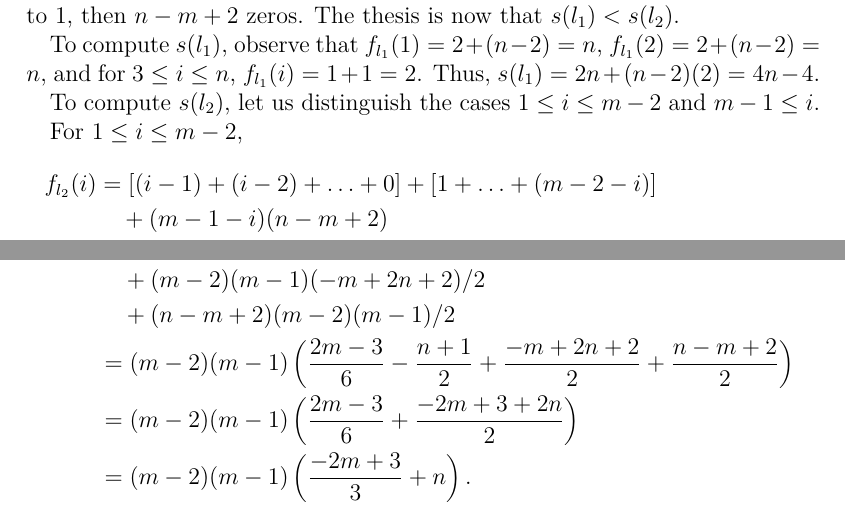
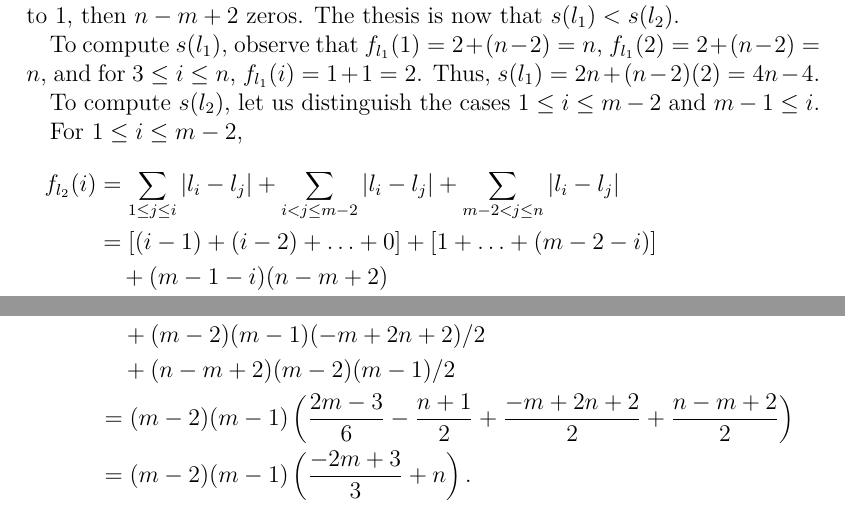
Before and after one commit to xoxor/Compromise, a LaTeX paper (true compromise.tex): two parts of page 19 of 22, joined at a grey line, cut so that both start at the same text. Compiled offline with pdfLaTeX; a LaTeX package or settings file that is missing is left out.

Commit message:
Minor detail change in the mad proof

```diff
--- a/true compromise.tex
+++ b/true compromise.tex
@@ -512,7 +512,8 @@ These findings are rather expected, as voting rules are typically unconcerned ab
 
 	For $1 ≤ i ≤ m - 2$,
 	\begin{align}
-		f_{l_2}(i) &= [(i - 1) + (i - 2) + … + 0] + [1 + … + (m - 2 - i)] \\
+		f_{l_2}(i) &= \sum_{1 ≤ j ≤ i} |l_i - l_j| + \sum_{i < j ≤ m - 2} |l_i - l_j| + \sum_{m - 2 < j ≤ n} |l_i - l_j|\\
+		&= [(i - 1) + (i - 2) + … + 0] + [1 + … + (m - 2 - i)] \\
 		&\quad + (m - 1 - i) (n - m + 2)\\
 	%	[that’s i terms, then m - 2 - i terms, then n - m + 2 terms]
 		&= \frac{(i - 1) i}{2} + \frac{(m - 2 - i) (m - 1 - i)}{2} + (m - 1 - i) (n - m + 2)\\
@@ -533,7 +534,7 @@ These findings are rather expected, as voting rules are typically unconcerned ab
 		&\quad + (n - m + 2) (m - 2) (m - 1) / 2\\
 %		&\quad + n (m - 2) (m - 1) / 2 - (m - 2)^2 (m - 1) / 2\\
 		&= (m - 2) (m - 1) \left(\frac{2m - 3}{6} - \frac{n + 1}{2} + \frac{- m + 2n + 2}{2} + \frac{n - m + 2}{2}\right)\\
-		&= (m - 2) (m - 1) \left(\frac{2m - 3}{6} + \frac{- 2m + 3 + 2n}{2}\right)\\
+%		&= (m - 2) (m - 1) \left(\frac{2m - 3}{6} + \frac{- 2m + 3 + 2n}{2}\right)\\
 		&= (m - 2) (m - 1) \left(\frac{-2m + 3}{3} + n\right).
 	\end{align}
 
```
